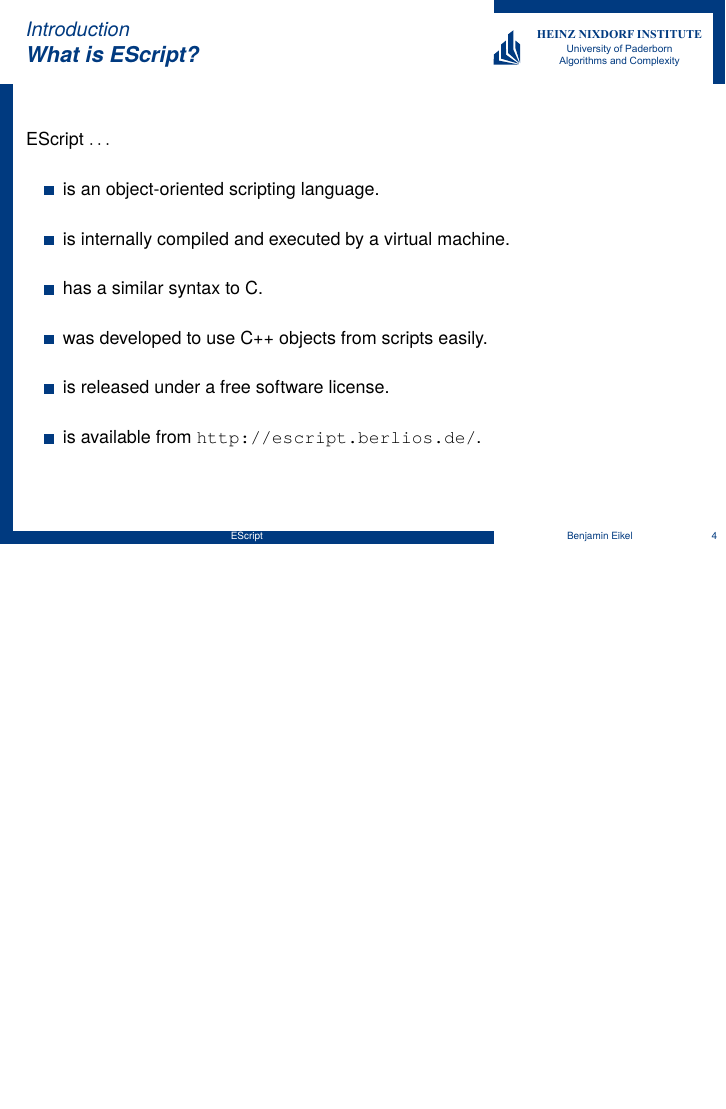
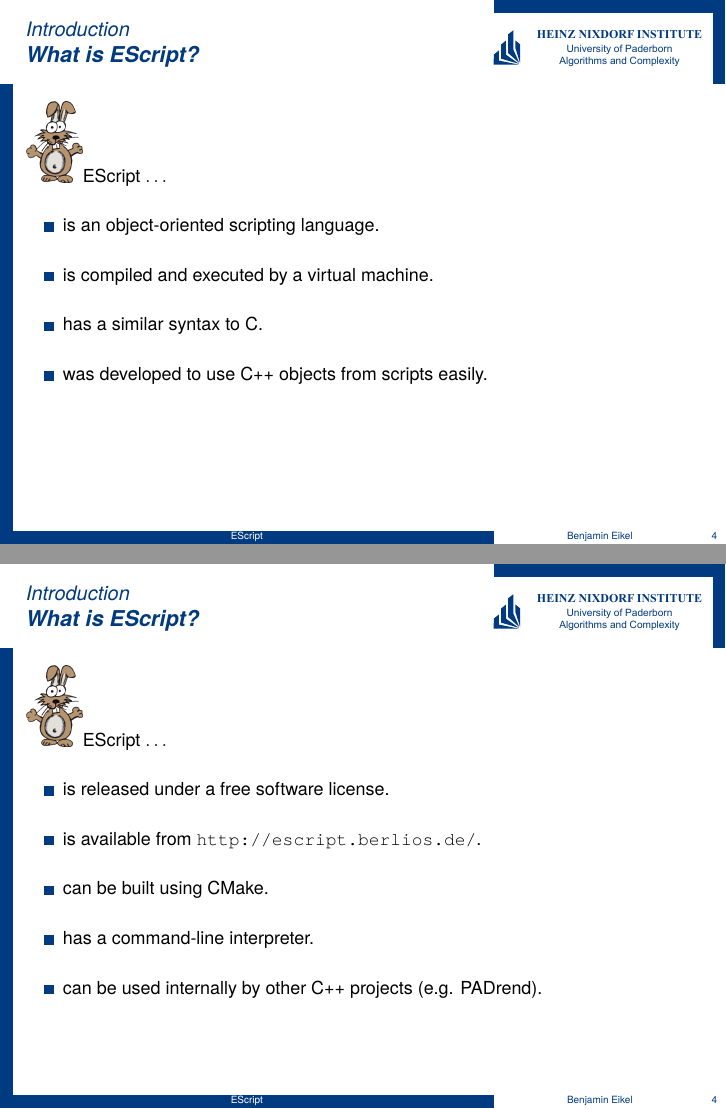
Before and after one commit to EScript/Presentations, LaTeX slides (presentation/2012-05-11_en_introduction/EScript.tex): page 4 of 26 before the commit and pages 4 and 5 of 27 after it, the two joined at a grey line, the shorter picture padded with empty space. The pictures show the PDF file presentation/2012-05-11_en_introduction/EScript.pdf that the author committed with the source.

Commit message:
Extend introduction slides.
git-svn-id: https://svn.berlios.de/svnroot/repos/escript/trunk@333 5693b1fc-3b75-4070-9b6b-3ce3692a40d5

```diff
--- a/presentation/2012-05-11_en_introduction/EScript.tex
+++ b/presentation/2012-05-11_en_introduction/EScript.tex
@@ -53,17 +53,27 @@
 \end{frame}
 
 \section{Introduction}
-\begin{frame}{What is EScript?}
-EScript $\ldots$ \\[1em]
+\begin{frame}[t]{What is EScript?}
+\includegraphics[width=1cm]{EScript_Logo} EScript $\ldots$ \\[1em]
+\only<1>{
 \begin{itemize}
 	\addtolength{\itemsep}{\baselineskip}
 	\item is an object-oriented scripting language.
-	\item is internally compiled and executed by a virtual machine.
+	\item is compiled and executed by a virtual machine.
 	\item has a similar syntax to C.
 	\item was developed to use C++ objects from scripts easily.
+\end{itemize}
+}
+\only<2>{
+\begin{itemize}
+	\addtolength{\itemsep}{\baselineskip}
 	\item is released under a free software license.
 	\item is available from \url{http://escript.berlios.de/}.
+	\item can be built using CMake.
+	\item has a command-line interpreter.
+	\item can be used internally by other C++ projects (e.g. PADrend).
 \end{itemize}
+}
 \end{frame}
 
 \begin{frame}[fragile]{First Example}
```
Also changed, not shown: presentation/2012-05-11_en_introduction/EScript.pdf, presentation/2012-05-11_en_introduction/EScript_Logo.png (added).
